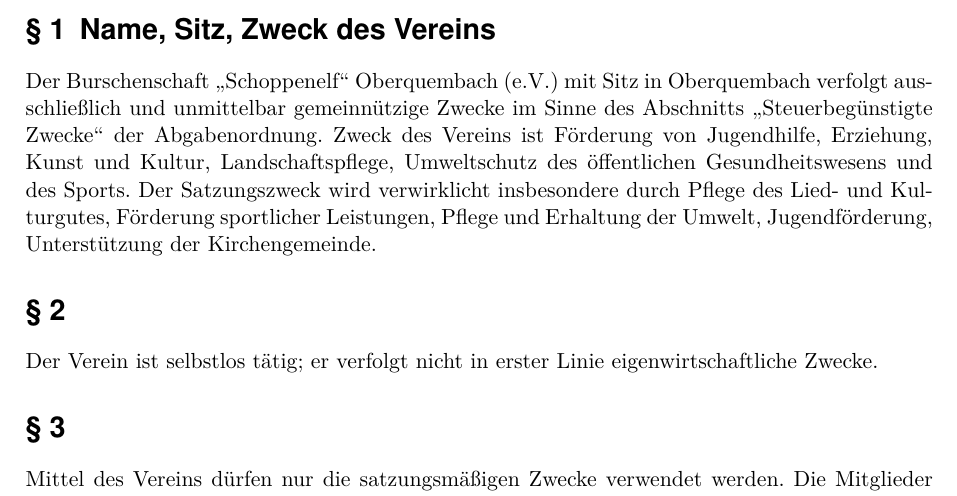
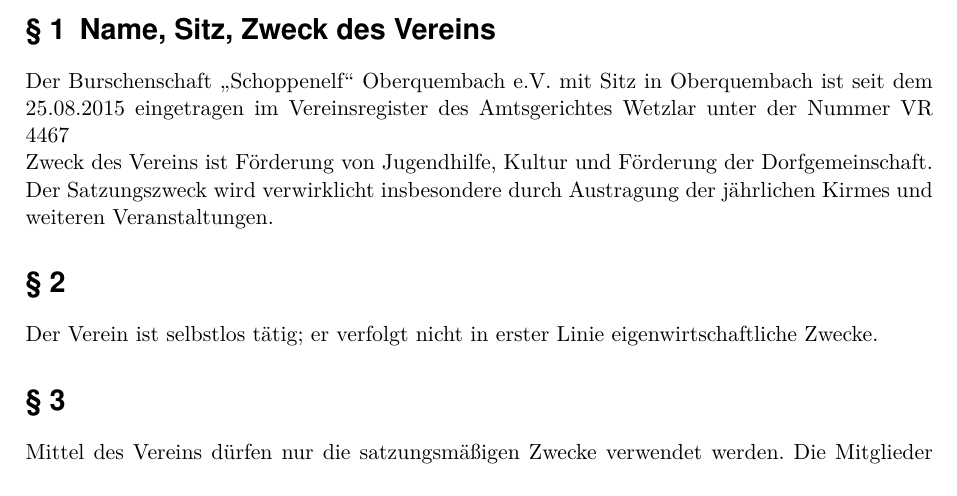
Before and after one commit to Schoppenelf/Satzung, a LaTeX paper (main.tex, which reads Satzung.tex): part of page 3 of 7, cut so that both start at the same text. Compiled offline with pdfLaTeX.

Commit message:
§1 an nicht Gemeinnuetzigkeit angepasst

```diff
--- a/Satzung.tex
+++ b/Satzung.tex
@@ -9,10 +9,10 @@
 
 %§1
 \section{Name, Sitz, Zweck des Vereins} \label{1}
-Der Burschenschaft „Schoppenelf“ Oberquembach (e.V.)
-mit Sitz in Oberquembach verfolgt ausschließlich und unmittelbar gemeinnützige Zwecke im Sinne des Abschnitts „Steuerbegünstigte Zwecke“ der Abgabenordnung.
-Zweck des Vereins ist Förderung von Jugendhilfe, Erziehung, Kunst und Kultur, Landschaftspflege, Umweltschutz des öffentlichen Gesundheitswesens und des Sports.
-Der Satzungszweck wird verwirklicht insbesondere durch Pflege des Lied- und Kulturgutes, Förderung sportlicher Leistungen, Pflege und Erhaltung der Umwelt, Jugendförderung, Unterstützung der Kirchengemeinde.
+Der Burschenschaft „Schoppenelf“ Oberquembach e.V.
+mit Sitz in Oberquembach ist seit dem 25.08.2015 eingetragen im Vereinsregister des Amtsgerichtes Wetzlar unter der Nummer VR 4467\\
+Zweck des Vereins ist Förderung von Jugendhilfe, Kultur und Förderung der Dorfgemeinschaft.
+Der Satzungszweck wird verwirklicht insbesondere durch Austragung der jährlichen Kirmes und weiteren Veranstaltungen.
 
 %§2
 \section{}
```
